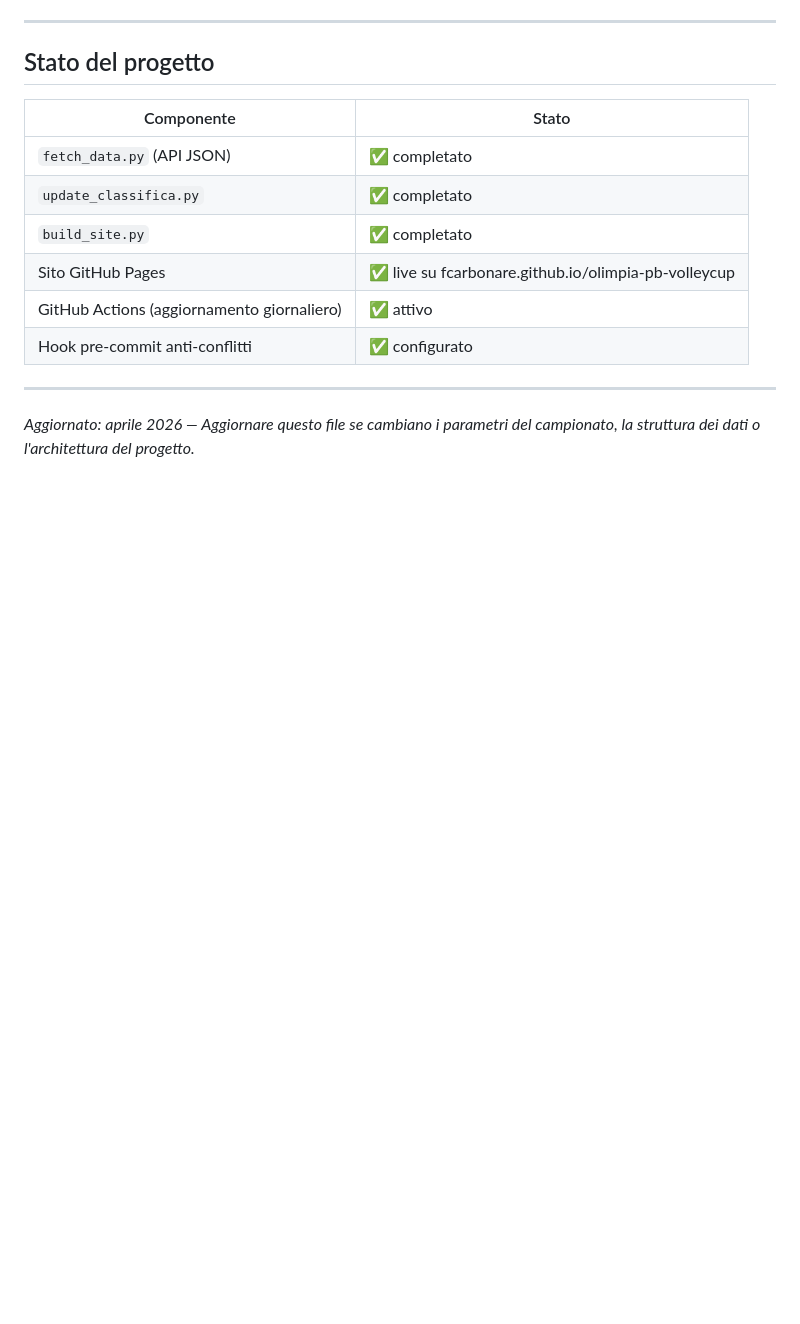
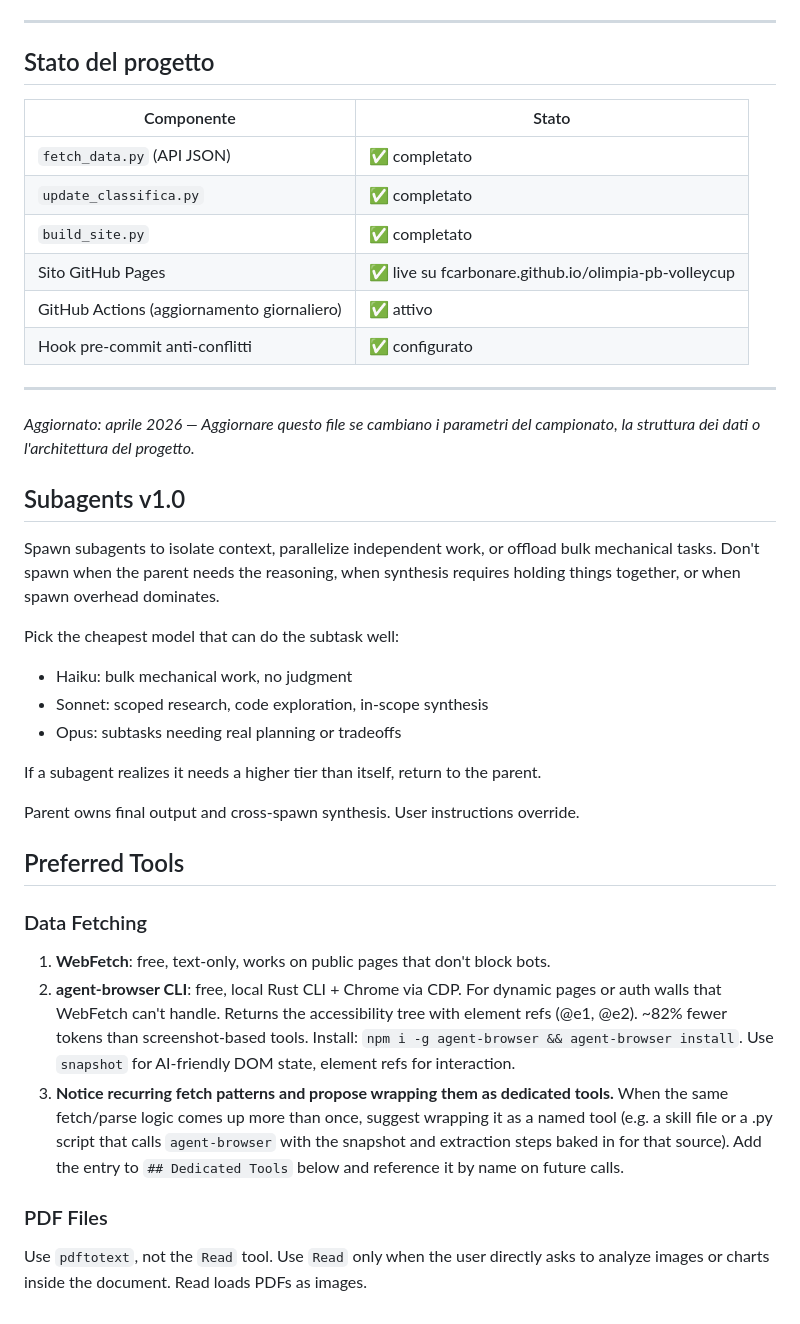
Before and after one commit to fcarbonare/olimpia-pb-volleycup, a Markdown page: CLAUDE.md, the part around the change. Rendered like a GitHub page; blank space fills up the shorter version.

Commit message:
claude optimization

```diff
--- a/CLAUDE.md
+++ b/CLAUDE.md
@@ -318,3 +318,28 @@ LOG_DIR=logs
 
 *Aggiornato: aprile 2026 — Aggiornare questo file se cambiano i parametri
 del campionato, la struttura dei dati o l'architettura del progetto.*
+
+## Subagents v1.0
+
+Spawn subagents to isolate context, parallelize independent work, or offload bulk mechanical tasks. Don't spawn when the parent needs the reasoning, when synthesis requires holding things together, or when spawn overhead dominates.
+
+Pick the cheapest model that can do the subtask well:
+- Haiku: bulk mechanical work, no judgment
+- Sonnet: scoped research, code exploration, in-scope synthesis
+- Opus: subtasks needing real planning or tradeoffs
+
+If a subagent realizes it needs a higher tier than itself, return to the parent.
+
+Parent owns final output and cross-spawn synthesis. User instructions override.
+
+## Preferred Tools
+
+### Data Fetching
+
+1. **WebFetch**: free, text-only, works on public pages that don't block bots.
+2. **agent-browser CLI**: free, local Rust CLI + Chrome via CDP. For dynamic pages or auth walls that WebFetch can't handle. Returns the accessibility tree with element refs (@e1, @e2). ~82% fewer tokens than screenshot-based tools. Install: `npm i -g agent-browser && agent-browser install`. Use `snapshot` for AI-friendly DOM state, element refs for interaction.
+3. **Notice recurring fetch patterns and propose wrapping them as dedicated tools.** When the same fetch/parse logic comes up more than once, suggest wrapping it as a named tool (e.g. a skill file or a .py script that calls `agent-browser` with the snapshot and extraction steps baked in for that source). Add the entry to `## Dedicated Tools` below and reference it by name on future calls.
+
+### PDF Files
+
+Use `pdftotext`, not the `Read` tool. Use `Read` only when the user directly asks to analyze images or charts inside the document. Read loads PDFs as images.
```
